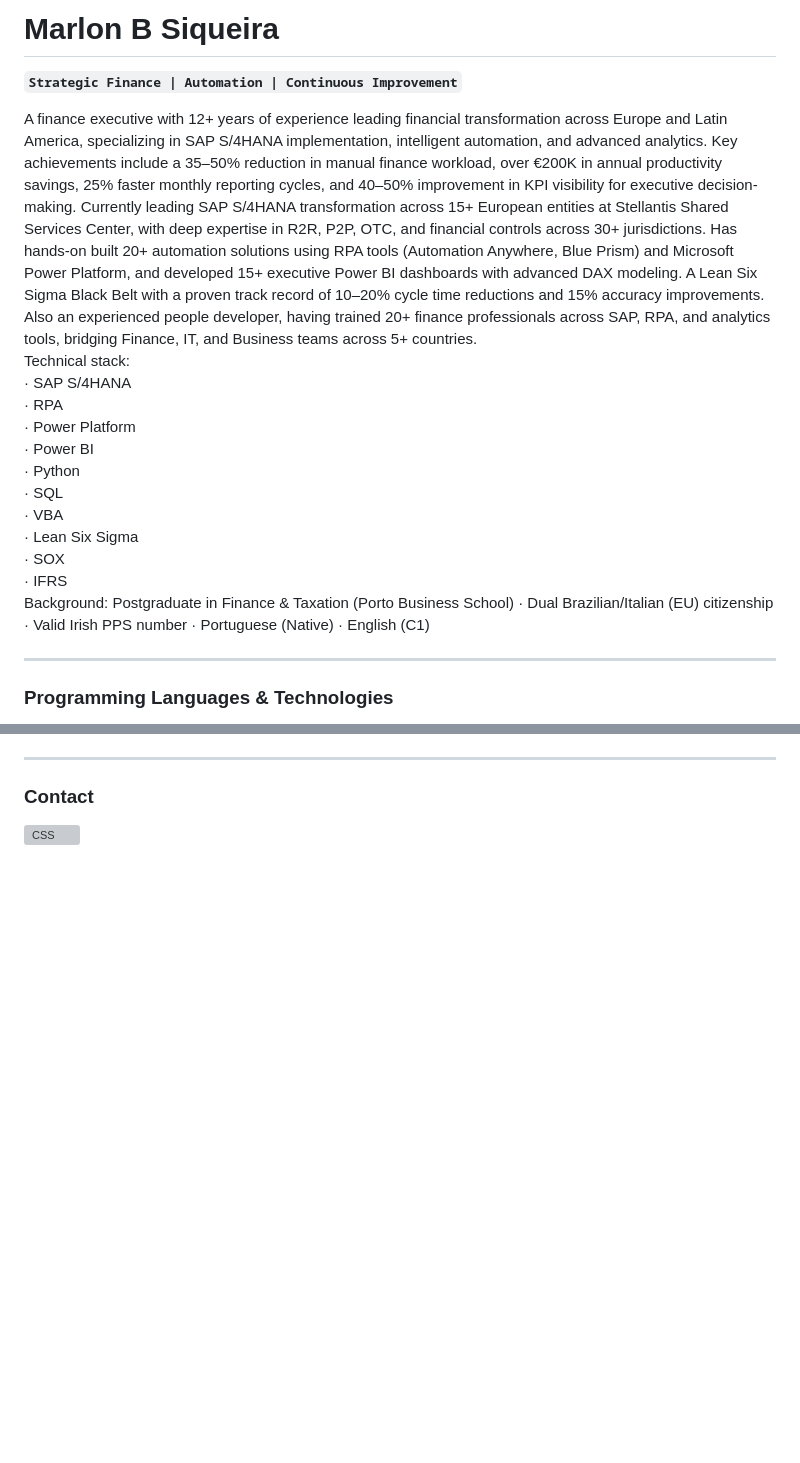
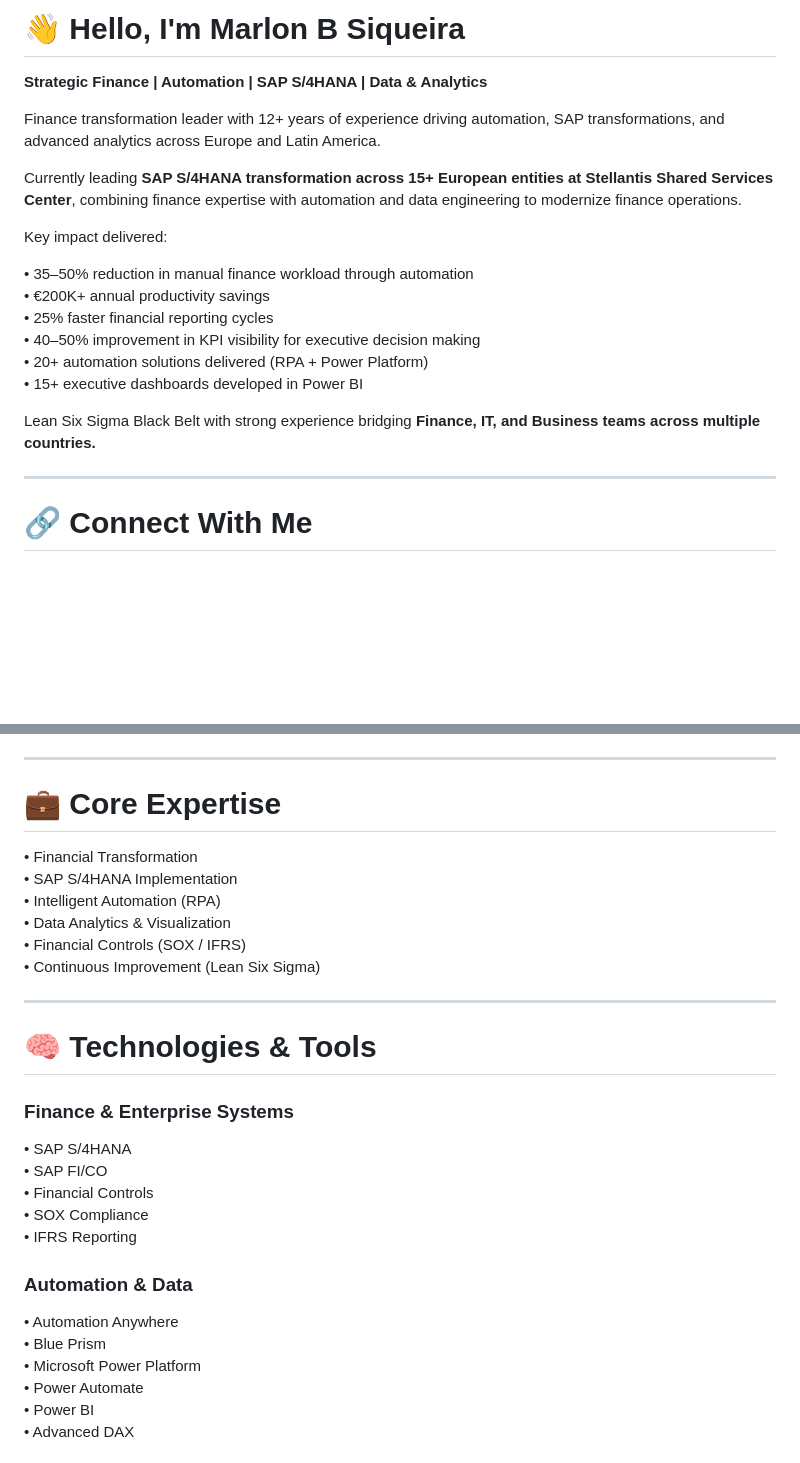
Before and after one commit to marlonbsiqueira/marlonbsiqueira, a Markdown page: README.md, 2 parts joined by grey strips. GitHub-like rendering; blank space fills up the shorter version; grey boxes are pictures that could not be loaded.

Commit message:
Revise README with updated profile and expertise
Updated personal introduction and expertise details, added key impact metrics, and restructured sections for clarity.

```diff
--- a/README.md
+++ b/README.md
@@ -1,14 +1,23 @@
-# Marlon B Siqueira
+# 👋 Hello, I'm Marlon B Siqueira
 
-**`Strategic Finance | Automation | Continuous Improvement`**
+**Strategic Finance | Automation | SAP S/4HANA | Data & Analytics**
 
-A finance executive with 12+ years of experience leading financial transformation across Europe and Latin America, specializing in SAP S/4HANA implementation, intelligent automation, and advanced analytics. Key achievements include a 35–50% reduction in manual finance workload, over €200K in annual productivity savings, 25% faster monthly reporting cycles, and 40–50% improvement in KPI visibility for executive decision-making.
-Currently leading SAP S/4HANA transformation across 15+ European entities at Stellantis Shared Services Center, with deep expertise in R2R, P2P, OTC, and financial controls across 30+ jurisdictions. Has hands-on built 20+ automation solutions using RPA tools (Automation Anywhere, Blue Prism) and Microsoft Power Platform, and developed 15+ executive Power BI dashboards with advanced DAX modeling.
-A Lean Six Sigma Black Belt with a proven track record of 10–20% cycle time reductions and 15% accuracy improvements. Also an experienced people developer, having trained 20+ finance professionals across SAP, RPA, and analytics tools, bridging Finance, IT, and Business teams across 5+ countries.
-<br>Technical stack:<br> · SAP S/4HANA<br> · RPA<br> · Power Platform<br> · Power BI<br> · Python<br> · SQL<br> · VBA<br> · Lean Six Sigma<br> · SOX<br> · IFRS
-<br> Background: Postgraduate in Finance & Taxation (Porto Business School) · Dual Brazilian/Italian (EU) citizenship · Valid Irish PPS number · Portuguese (Native) · English (C1)
+Finance transformation leader with 12+ years of experience driving automation, SAP transformations, and advanced analytics across Europe and Latin America.
+
+Currently leading **SAP S/4HANA transformation across 15+ European entities at Stellantis Shared Services Center**, combining finance expertise with automation and data engineering to modernize finance operations.
+
+Key impact delivered:
+
+• 35–50% reduction in manual finance workload through automation
+• €200K+ annual productivity savings
+• 25% faster financial reporting cycles
+• 40–50% improvement in KPI visibility for executive decision making
+• 20+ automation solutions delivered (RPA + Power Platform)
+• 15+ executive dashboards developed in Power BI
+
+Lean Six Sigma Black Belt with strong experience bridging **Finance, IT, and Business teams across multiple countries.**
 
 ---
 
-### Programming Languages & Technologies
+# 🔗 Connect With Me
 
@@ -77,12 +29,33 @@ A Lean Six Sigma Black Belt with a proven track record of 10–20% cycle time re
 
 ---
 
-### Contact
-[<img
-    allign="left"
-    alt="CSS"
-    tittle="CSS"
-    width="30px"
-    style="padding-right: 10px;"
-    src="https://cdn.jsdelivr.net/gh/devicons/devicon@latest/icons/linkedin/linkedin-original.svg"
-    />](https://www.linkedin.com/in/marlonbsiqueira/)
+# 💼 Core Expertise
+
+• Financial Transformation
+• SAP S/4HANA Implementation
+• Intelligent Automation (RPA)
+• Data Analytics & Visualization
+• Financial Controls (SOX / IFRS)
+• Continuous Improvement (Lean Six Sigma)
+
+---
+
+# 🧠 Technologies & Tools
+
+### Finance & Enterprise Systems
+
+• SAP S/4HANA
+• SAP FI/CO
+• Financial Controls
+• SOX Compliance
+• IFRS Reporting
+
+### Automation & Data
+
+• Automation Anywhere
+• Blue Prism
+• Microsoft Power Platform
+• Power Automate
+• Power BI
+• Advanced DAX
+
```
Also changed, not shown: other parts of README.md (+63 -62 lines).
